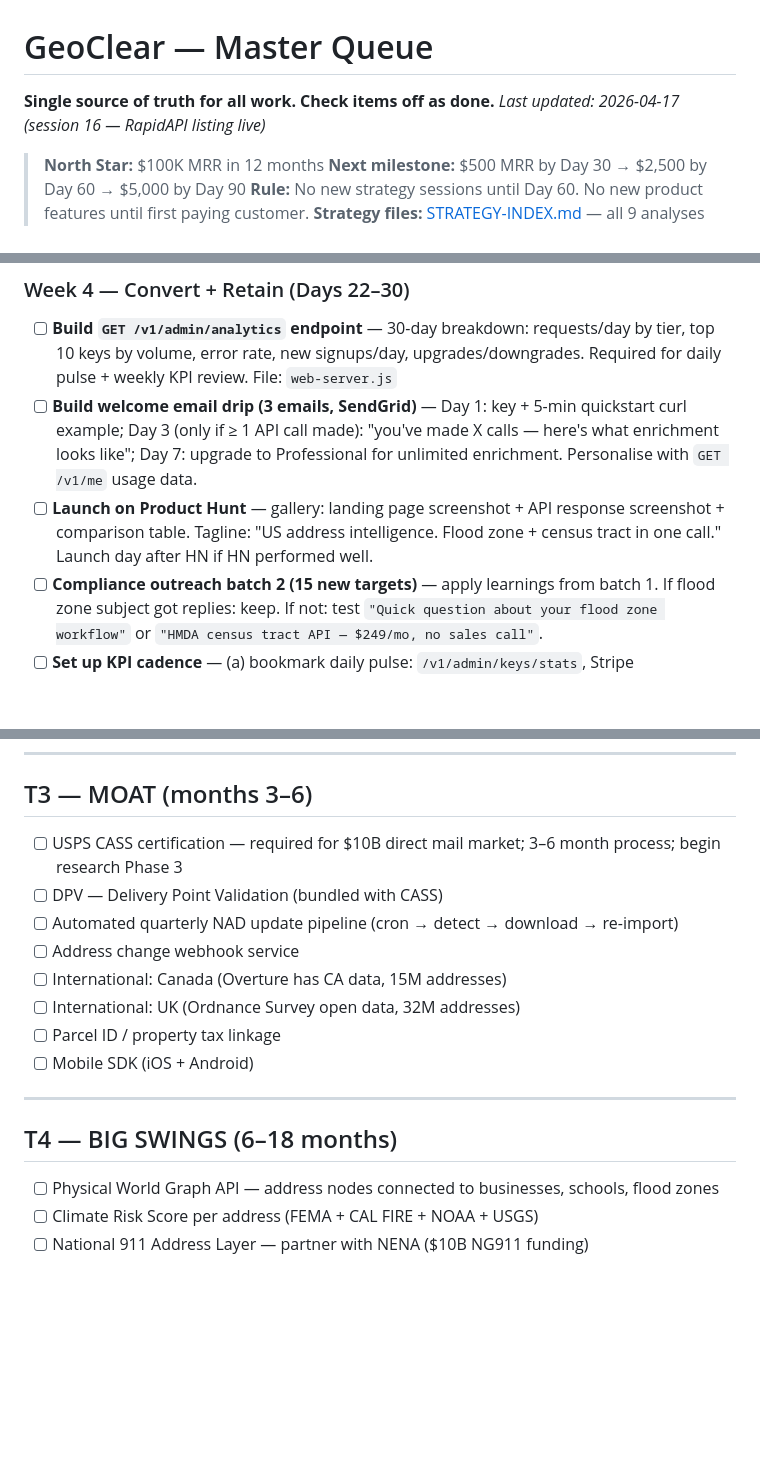
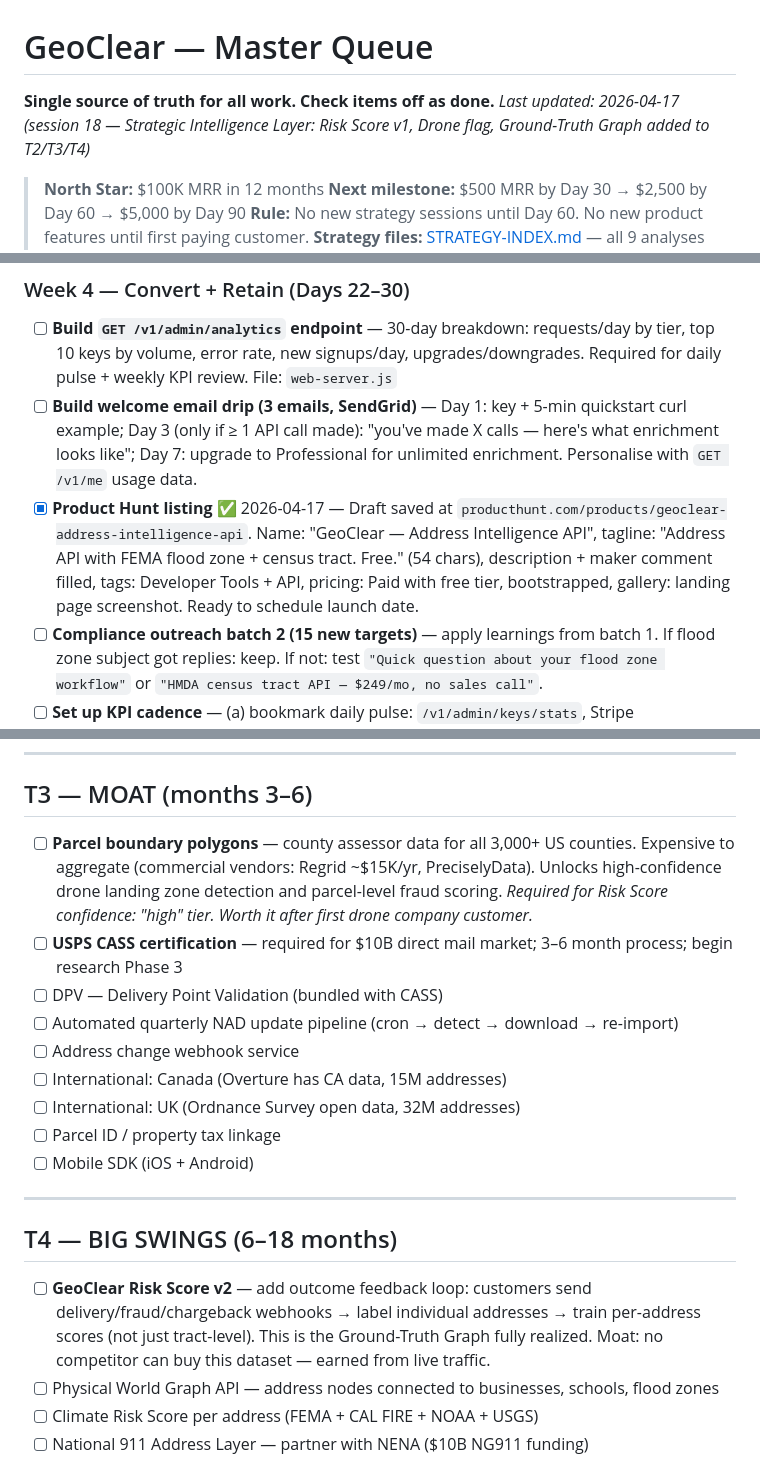
Before and after one commit to sriharkaur/geoclear, a Markdown page: QUEUE.md, 3 parts joined by grey strips. Rendered like a GitHub page; blank space fills up the shorter version.

```diff
--- a/QUEUE.md
+++ b/QUEUE.md
@@ -1,6 +1,6 @@
 # GeoClear — Master Queue
 **Single source of truth for all work. Check items off as done.**
-_Last updated: 2026-04-17 (session 16 — RapidAPI listing live)_
+_Last updated: 2026-04-17 (session 18 — Strategic Intelligence Layer: Risk Score v1, Drone flag, Ground-Truth Graph added to T2/T3/T4)_
 
 > **North Star:** $100K MRR in 12 months
 > **Next milestone:** $500 MRR by Day 30 → $2,500 by Day 60 → $5,000 by Day 90
@@ -50,7 +50,7 @@ _Last updated: 2026-04-17 (session 16 — RapidAPI listing live)_
 
 - [ ] **Build `GET /v1/admin/analytics` endpoint** — 30-day breakdown: requests/day by tier, top 10 keys by volume, error rate, new signups/day, upgrades/downgrades. Required for daily pulse + weekly KPI review. File: `web-server.js`
 - [ ] **Build welcome email drip (3 emails, SendGrid)** — Day 1: key + 5-min quickstart curl example; Day 3 (only if ≥ 1 API call made): "you've made X calls — here's what enrichment looks like"; Day 7: upgrade to Professional for unlimited enrichment. Personalise with `GET /v1/me` usage data.
-- [ ] **Launch on Product Hunt** — gallery: landing page screenshot + API response screenshot + comparison table. Tagline: "US address intelligence. Flood zone + census tract in one call." Launch day after HN if HN performed well.
+- [x] **Product Hunt listing** ✅ 2026-04-17 — Draft saved at `producthunt.com/products/geoclear-address-intelligence-api`. Name: "GeoClear — Address Intelligence API", tagline: "Address API with FEMA flood zone + census tract. Free." (54 chars), description + maker comment filled, tags: Developer Tools + API, pricing: Paid with free tier, bootstrapped, gallery: landing page screenshot. Ready to schedule launch date.
 - [ ] **Compliance outreach batch 2 (15 new targets)** — apply learnings from batch 1. If flood zone subject got replies: keep. If not: test `"Quick question about your flood zone workflow"` or `"HMDA census tract API — $249/mo, no sales call"`.
 - [ ] **Set up KPI cadence** — (a) bookmark daily pulse: `/v1/admin/keys/stats`, Stripe subscriptions, SendGrid activity; (b) create `sessions/KPI-WEEKLY-LOG.md`; (c) set Stripe notifications at $1, $500, $2,500, $5,000 MRR.
 - [ ] **Set calendar reminders** — Month 3 checkpoint: 2026-07-16. Month 5 investment trigger ($5K MRR). Month 6 review: 2026-10-16.
@@ -154,7 +172,8 @@ Open:
 
 ## T3 — MOAT (months 3–6)
 
-- [ ] USPS CASS certification — required for $10B direct mail market; 3–6 month process; begin research Phase 3
+- [ ] **Parcel boundary polygons** — county assessor data for all 3,000+ US counties. Expensive to aggregate (commercial vendors: Regrid ~$15K/yr, PreciselyData). Unlocks high-confidence drone landing zone detection and parcel-level fraud scoring. *Required for Risk Score confidence: "high" tier. Worth it after first drone company customer.*
+- [ ] **USPS CASS certification** — required for $10B direct mail market; 3–6 month process; begin research Phase 3
 - [ ] DPV — Delivery Point Validation (bundled with CASS)
 - [ ] Automated quarterly NAD update pipeline (cron → detect → download → re-import)
 - [ ] Address change webhook service
@@ -167,6 +186,7 @@ Open:
 
 ## T4 — BIG SWINGS (6–18 months)
 
+- [ ] **GeoClear Risk Score v2** — add outcome feedback loop: customers send delivery/fraud/chargeback webhooks → label individual addresses → train per-address scores (not just tract-level). This is the Ground-Truth Graph fully realized. Moat: no competitor can buy this dataset — earned from live traffic.
 - [ ] Physical World Graph API — address nodes connected to businesses, schools, flood zones
 - [ ] Climate Risk Score per address (FEMA + CAL FIRE + NOAA + USGS)
 - [ ] National 911 Address Layer — partner with NENA ($10B NG911 funding)
```
Also changed, not shown: other parts of QUEUE.md (+20 -2 lines).
